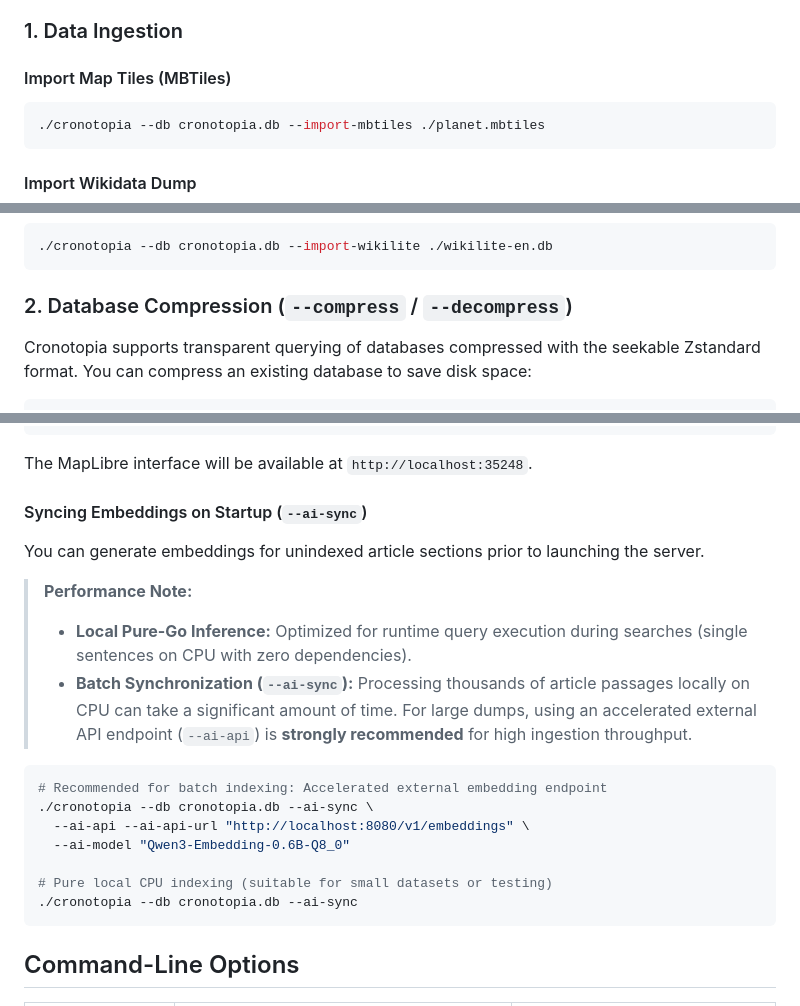
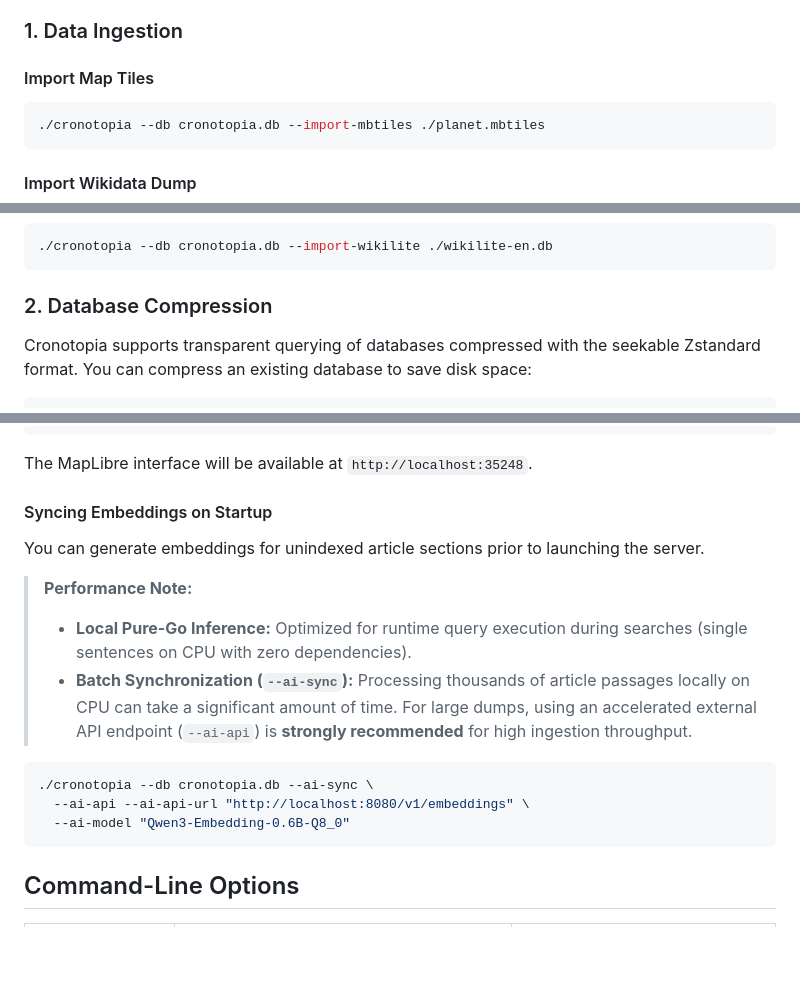
Before and after one commit to eja/cronotopia, a Markdown page: README.md, 3 parts joined by grey strips. GitHub-like rendering; blank space fills up the shorter version.

````diff
--- a/README.md
+++ b/README.md
@@ -56,7 +56,7 @@ Cronotopia operates in **import mode**, **compression mode**, or **server mode**
 
 ### 1. Data Ingestion
 
-#### Import Map Tiles (MBTiles)
+#### Import Map Tiles
 ```bash
 ./cronotopia --db cronotopia.db --import-mbtiles ./planet.mbtiles
 ```
@@ -84,7 +84,7 @@ Cronotopia operates in **import mode**, **compression mode**, or **server mode**
 ./cronotopia --db cronotopia.db --import-wikilite ./wikilite-en.db
 ```
 
-### 2. Database Compression (`--compress` / `--decompress`)
+### 2. Database Compression
 
 Cronotopia supports transparent querying of databases compressed with the seekable Zstandard format. You can compress an existing database to save disk space:
 
@@ -116,7 +116,7 @@ Start the web server, tile server, REST API, and MCP endpoint:
 
 The MapLibre interface will be available at `http://localhost:35248`.
 
-#### Syncing Embeddings on Startup (`--ai-sync`)
+#### Syncing Embeddings on Startup
 
 You can generate embeddings for unindexed article sections prior to launching the server.
 
@@ -125,13 +125,9 @@ You can generate embeddings for unindexed article sections prior to launching th
 > * **Batch Synchronization (`--ai-sync`):** Processing thousands of article passages locally on CPU can take a significant amount of time. For large dumps, using an accelerated external API endpoint (`--ai-api`) is **strongly recommended** for high ingestion throughput.
 
 ```bash
-# Recommended for batch indexing: Accelerated external embedding endpoint
 ./cronotopia --db cronotopia.db --ai-sync \
   --ai-api --ai-api-url "http://localhost:8080/v1/embeddings" \
   --ai-model "Qwen3-Embedding-0.6B-Q8_0"
-
-# Pure local CPU indexing (suitable for small datasets or testing)
-./cronotopia --db cronotopia.db --ai-sync
 ```
 
 ## Command-Line Options
````
